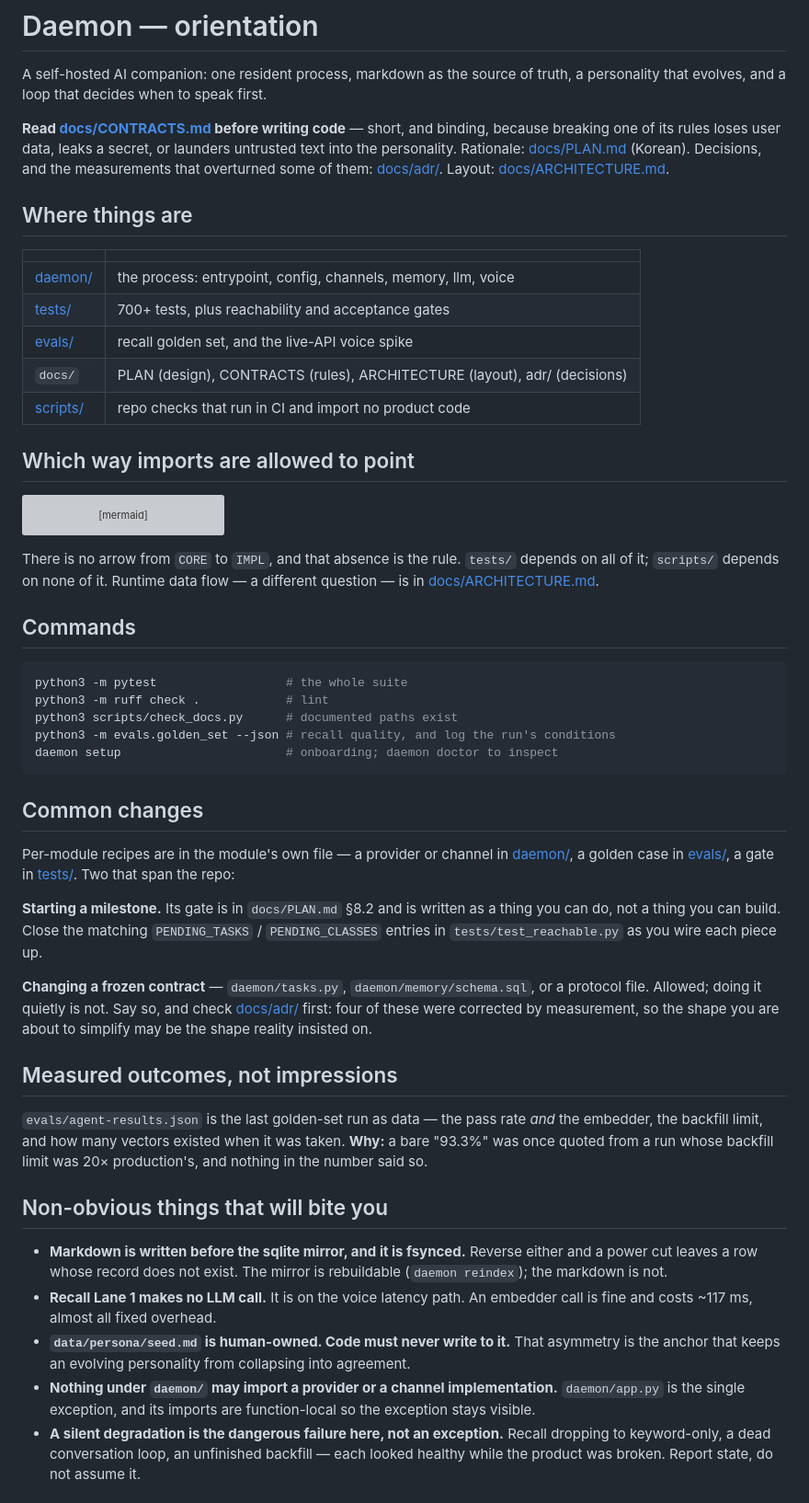
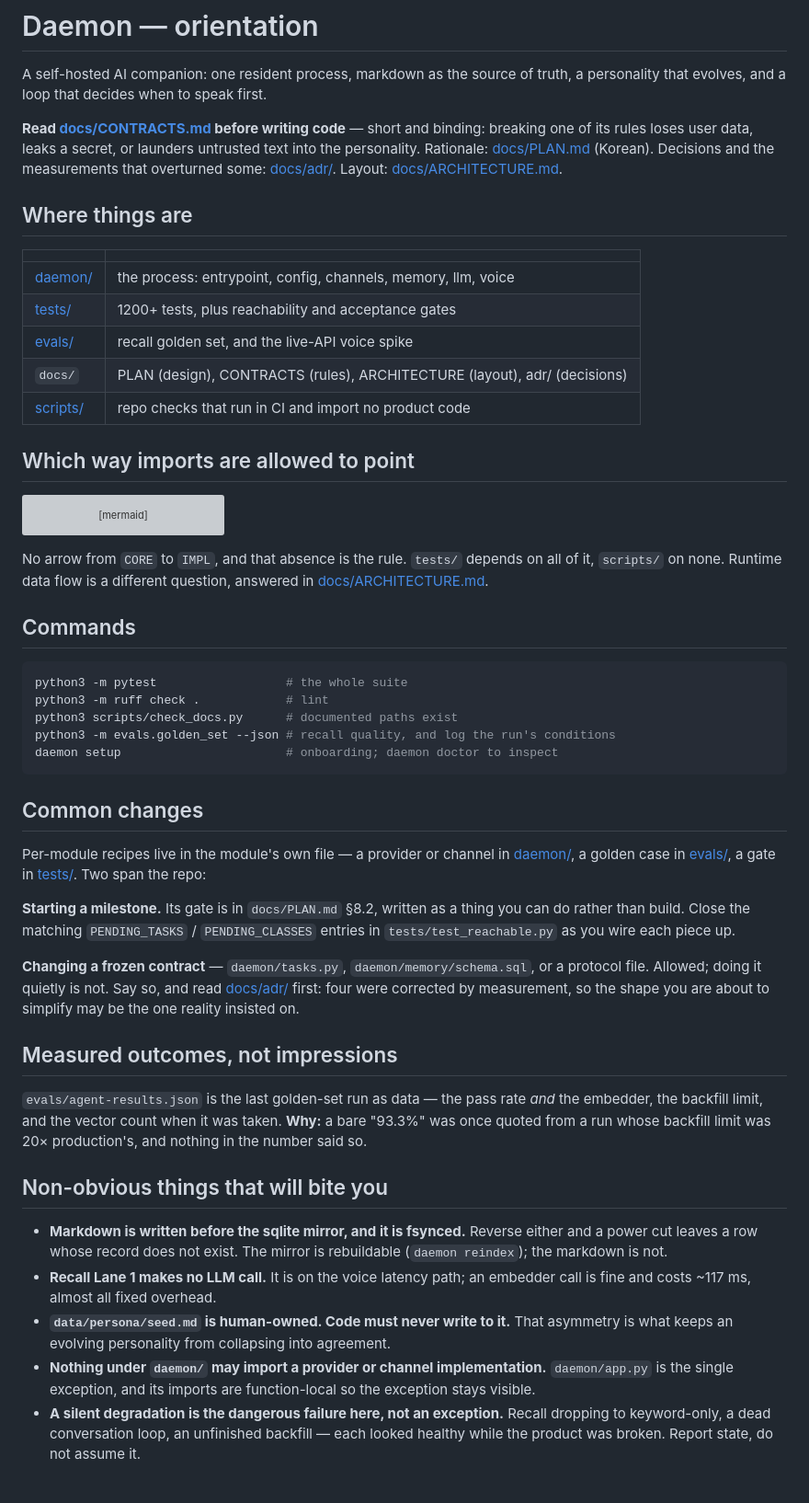
Before and after one commit to K2D2H4/Daemon, a Markdown page: CLAUDE.md, the part around one of its changes. Shown at 92% size. Drawn GitHub-style; grey boxes are pictures that could not be loaded.

````diff
--- a/CLAUDE.md
+++ b/CLAUDE.md
@@ -3,19 +3,18 @@
 A self-hosted AI companion: one resident process, markdown as the source of
 truth, a personality that evolves, and a loop that decides when to speak first.
 
-**Read [docs/CONTRACTS.md](docs/CONTRACTS.md) before writing code** — short, and
-binding, because breaking one of its rules loses user data, leaks a secret, or
-launders untrusted text into the personality. Rationale:
-[docs/PLAN.md](docs/PLAN.md) (Korean). Decisions, and the measurements that
-overturned some of them: [docs/adr/](docs/adr/). Layout:
-[docs/ARCHITECTURE.md](docs/ARCHITECTURE.md).
+**Read [docs/CONTRACTS.md](docs/CONTRACTS.md) before writing code** — short and
+binding: breaking one of its rules loses user data, leaks a secret, or launders
+untrusted text into the personality. Rationale: [docs/PLAN.md](docs/PLAN.md)
+(Korean). Decisions and the measurements that overturned some:
+[docs/adr/](docs/adr/). Layout: [docs/ARCHITECTURE.md](docs/ARCHITECTURE.md).
 
 ## Where things are
 
 | | |
 |---|---|
 | [daemon/](daemon/CLAUDE.md) | the process: entrypoint, config, channels, memory, llm, voice |
-| [tests/](tests/CLAUDE.md) | 700+ tests, plus reachability and acceptance gates |
+| [tests/](tests/CLAUDE.md) | 1200+ tests, plus reachability and acceptance gates |
 | [evals/](evals/CLAUDE.md) | recall golden set, and the live-API voice spike |
 | `docs/` | PLAN (design), CONTRACTS (rules), ARCHITECTURE (layout), adr/ (decisions) |
 | [scripts/](scripts/CLAUDE.md) | repo checks that run in CI and import no product code |
@@ -38,10 +37,9 @@ flowchart TD
   IMPL --> FOUND
 ```
 
-There is no arrow from `CORE` to `IMPL`, and that absence is the rule. `tests/`
-depends on all of it; `scripts/` depends on none of it. Runtime data flow — a
-different question — is in
-[docs/ARCHITECTURE.md](docs/ARCHITECTURE.md).
+No arrow from `CORE` to `IMPL`, and that absence is the rule. `tests/` depends on
+all of it, `scripts/` on none. Runtime data flow is a different question, answered
+in [docs/ARCHITECTURE.md](docs/ARCHITECTURE.md).
 
 ## Commands
 
@@ -55,39 +53,38 @@ daemon setup                       # onboarding; daemon doctor to inspect
 
 ## Common changes
 
-Per-module recipes are in the module's own file — a provider or channel in
+Per-module recipes live in the module's own file — a provider or channel in
 [daemon/](daemon/CLAUDE.md), a golden case in [evals/](evals/CLAUDE.md), a gate in
-[tests/](tests/CLAUDE.md). Two that span the repo:
+[tests/](tests/CLAUDE.md). Two span the repo:
 
-**Starting a milestone.** Its gate is in `docs/PLAN.md` §8.2 and is written as a
-thing you can do, not a thing you can build. Close the matching `PENDING_TASKS` /
-`PENDING_CLASSES` entries in `tests/test_reachable.py` as you wire each piece up.
+**Starting a milestone.** Its gate is in `docs/PLAN.md` §8.2, written as a thing you
+can do rather than build. Close the matching `PENDING_TASKS` / `PENDING_CLASSES`
+entries in `tests/test_reachable.py` as you wire each piece up.
 
-**Changing a frozen contract** — `daemon/tasks.py`, `daemon/memory/schema.sql`, or
-a protocol file. Allowed; doing it quietly is not. Say so, and check
-[docs/adr/](docs/adr/) first: four of these were corrected by measurement, so the
-shape you are about to simplify may be the shape reality insisted on.
+**Changing a frozen contract** — `daemon/tasks.py`, `daemon/memory/schema.sql`, or a
+protocol file. Allowed; doing it quietly is not. Say so, and read
+[docs/adr/](docs/adr/) first: four were corrected by measurement, so the shape you
+are about to simplify may be the one reality insisted on.
 
 ## Measured outcomes, not impressions
 
-`evals/agent-results.json` is the last golden-set run as data — the pass rate
-*and* the embedder, the backfill limit, and how many vectors existed when it was
-taken. **Why:** a bare "93.3%" was once quoted from a run whose backfill limit was
-20× production's, and nothing in the number said so.
+`evals/agent-results.json` is the last golden-set run as data — the pass rate *and*
+the embedder, the backfill limit, and the vector count when it was taken. **Why:** a
+bare "93.3%" was once quoted from a run whose backfill limit was 20× production's,
+and nothing in the number said so.
 
 ## Non-obvious things that will bite you
 
-- **Markdown is written before the sqlite mirror, and it is fsynced.** Reverse
-  either and a power cut leaves a row whose record does not exist. The mirror is
-  rebuildable (`daemon reindex`); the markdown is not.
-- **Recall Lane 1 makes no LLM call.** It is on the voice latency path. An
-  embedder call is fine and costs ~117 ms, almost all fixed overhead.
+- **Markdown is written before the sqlite mirror, and it is fsynced.** Reverse either
+  and a power cut leaves a row whose record does not exist. The mirror is rebuildable
+  (`daemon reindex`); the markdown is not.
+- **Recall Lane 1 makes no LLM call.** It is on the voice latency path; an embedder
+  call is fine and costs ~117 ms, almost all fixed overhead.
 - **`data/persona/seed.md` is human-owned. Code must never write to it.** That
-  asymmetry is the anchor that keeps an evolving personality from collapsing into
-  agreement.
-- **Nothing under `daemon/` may import a provider or a channel implementation.**
-  `daemon/app.py` is the single exception, and its imports are function-local so
-  the exception stays visible.
+  asymmetry is what keeps an evolving personality from collapsing into agreement.
+- **Nothing under `daemon/` may import a provider or channel implementation.**
+  `daemon/app.py` is the single exception, and its imports are function-local so the
+  exception stays visible.
 - **A silent degradation is the dangerous failure here, not an exception.** Recall
   dropping to keyword-only, a dead conversation loop, an unfinished backfill —
   each looked healthy while the product was broken. Report state, do not assume it.
````
Also changed, not shown: other parts of CLAUDE.md (+22 -4 lines), .claude/agents/qa.md (added, +68 -0 lines).
